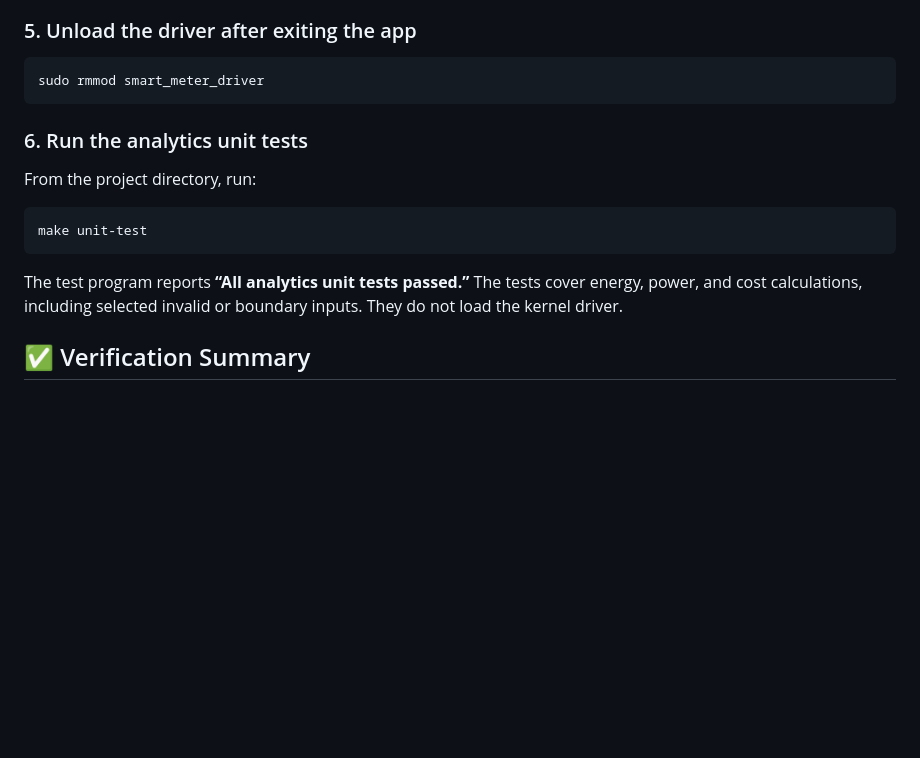
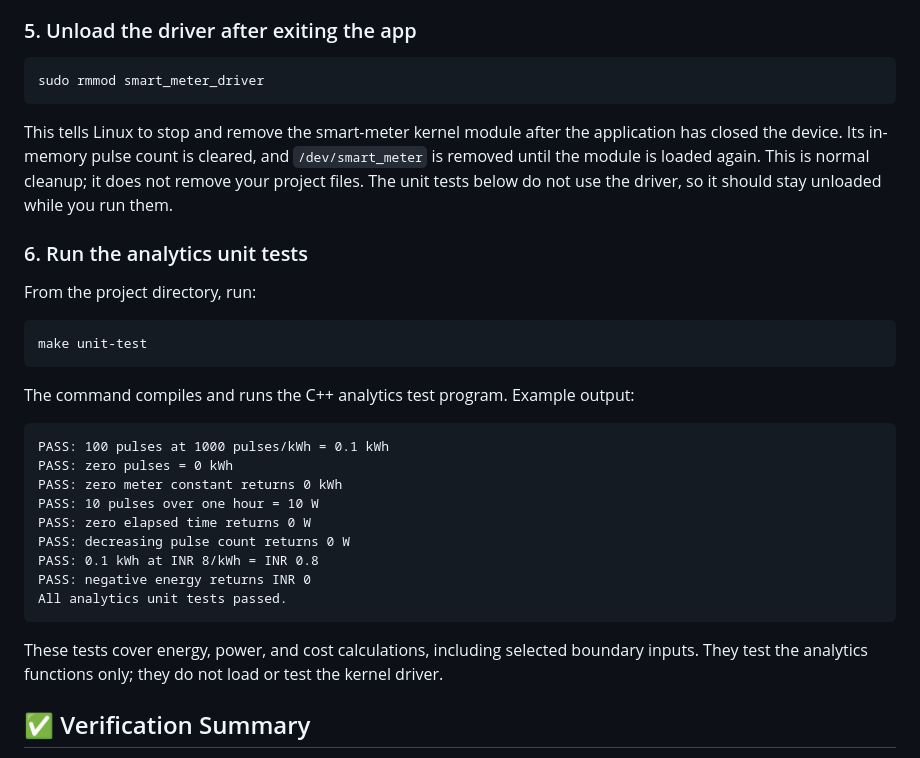
Before and after one commit to smrutiranjanbehera08/smart-energy-smart-meter-pulse-counter-analytics-agent, a Markdown page: README.md, the part around the change. Drawn GitHub-style; blank space fills up the shorter version.

Commit message:
docs: add unit test output to README

````diff
--- a/README.md
+++ b/README.md
@@ -168,6 +168,8 @@ The next readings also print estimated average power since the prior reading. It
 sudo rmmod smart_meter_driver
 ```
 
+This tells Linux to stop and remove the smart-meter kernel module after the application has closed the device. Its in-memory pulse count is cleared, and `/dev/smart_meter` is removed until the module is loaded again. This is normal cleanup; it does not remove your project files. The unit tests below do not use the driver, so it should stay unloaded while you run them.
+
 ### 6. Run the analytics unit tests
 
 From the project directory, run:
@@ -176,7 +178,21 @@ From the project directory, run:
 make unit-test
 ```
 
-The test program reports **“All analytics unit tests passed.”** The tests cover energy, power, and cost calculations, including selected invalid or boundary inputs. They do not load the kernel driver.
+The command compiles and runs the C++ analytics test program. Example output:
+
+```text
+PASS: 100 pulses at 1000 pulses/kWh = 0.1 kWh
+PASS: zero pulses = 0 kWh
+PASS: zero meter constant returns 0 kWh
+PASS: 10 pulses over one hour = 10 W
+PASS: zero elapsed time returns 0 W
+PASS: decreasing pulse count returns 0 W
+PASS: 0.1 kWh at INR 8/kWh = INR 0.8
+PASS: negative energy returns INR 0
+All analytics unit tests passed.
+```
+
+These tests cover energy, power, and cost calculations, including selected boundary inputs. They test the analytics functions only; they do not load or test the kernel driver.
 
 ## ✅ Verification Summary
 
````
